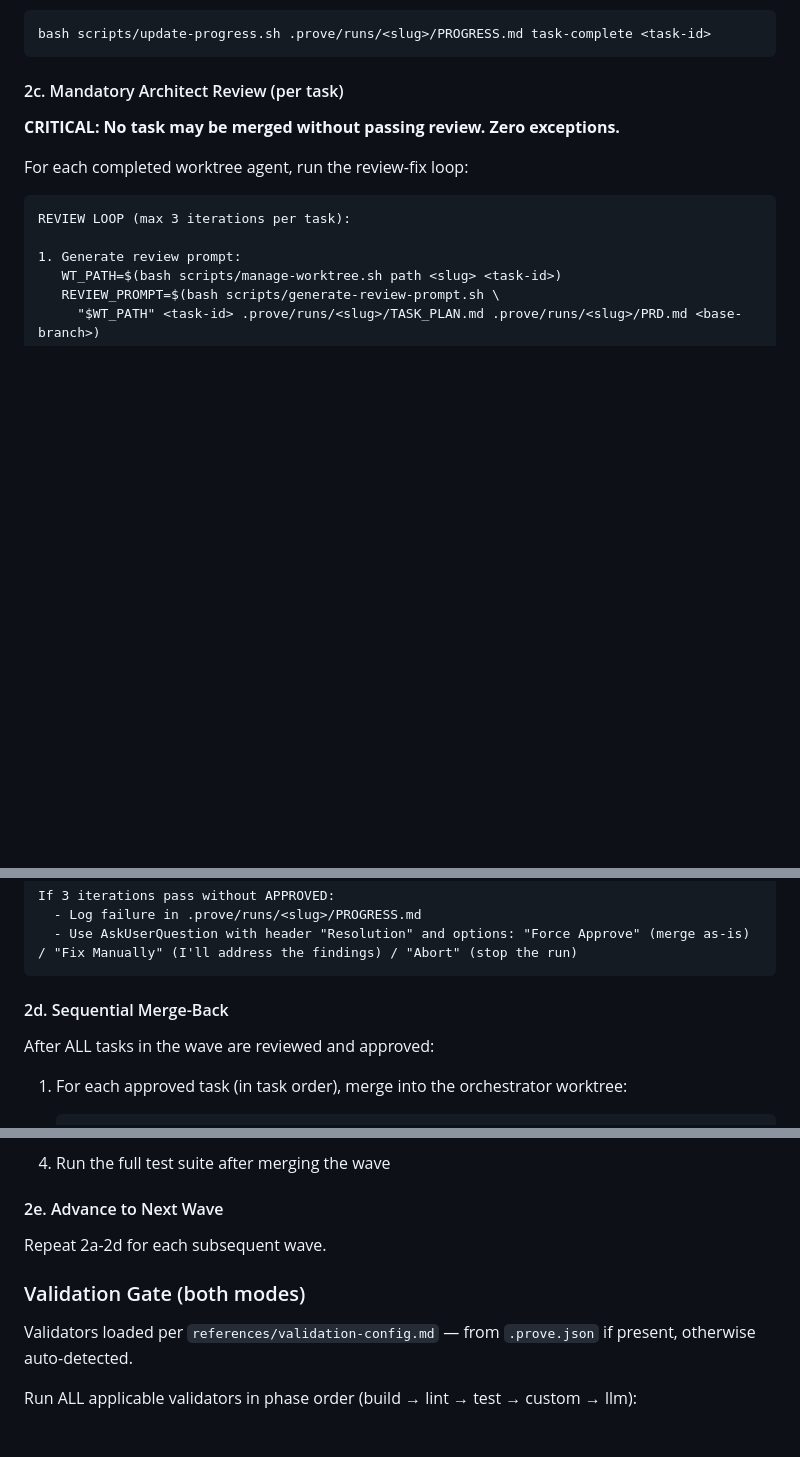
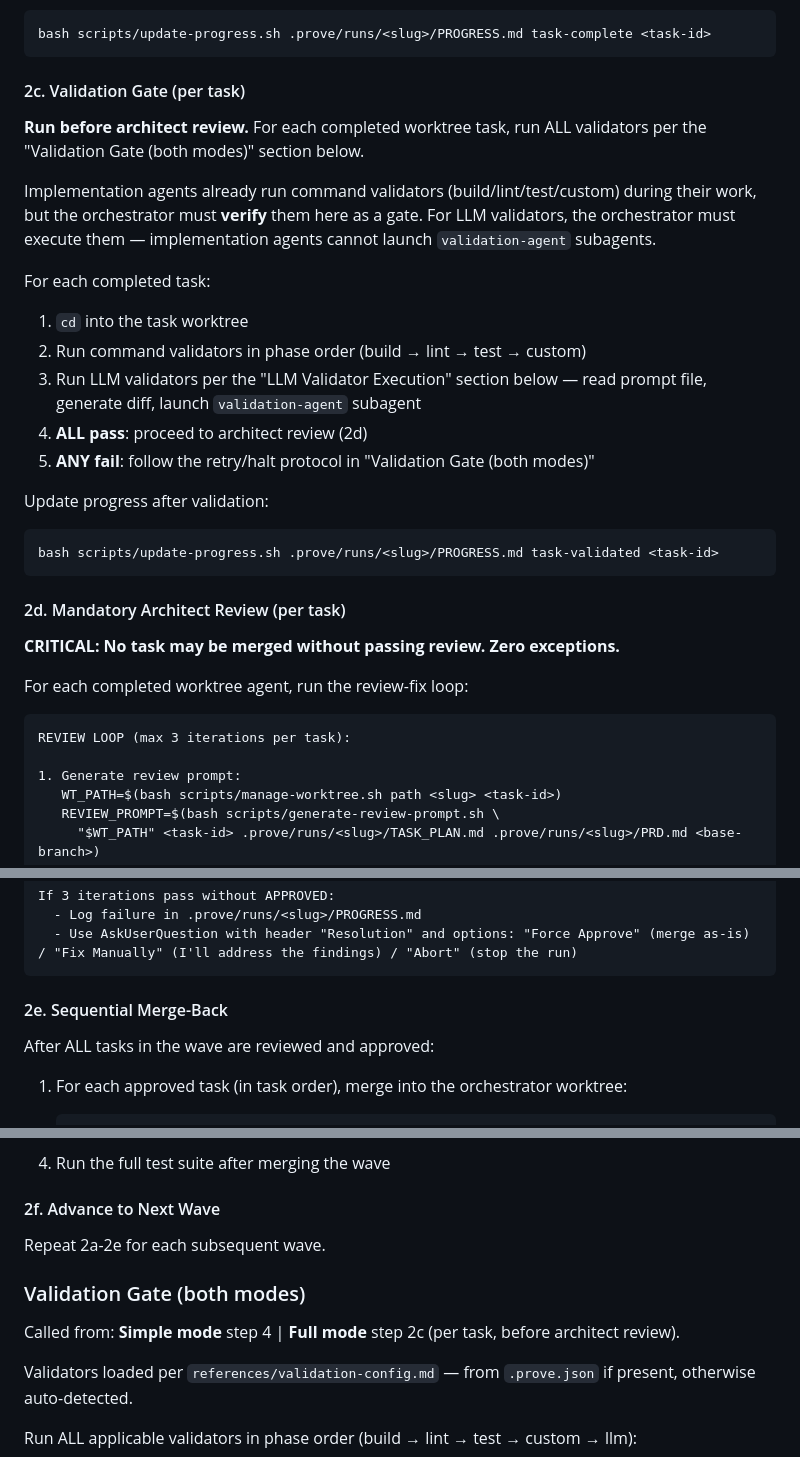
Before and after one commit to mjmorales/claude-prove, a Markdown page: skills/orchestrator/SKILL.md, 3 parts joined by grey strips. Rendered like a GitHub page; blank space fills up the shorter version.

Commit message:
fix(skills): wire validation gate into orchestrator full mode flow
LLM validators were defined in the "Validation Gate (both modes)" section
but never explicitly invoked in the full mode 2a→2b→2c→2d flow. Added
step 2c (Validation Gate per task) between Wait and Architect Review,
renumbered downstream steps, added cross-references, and made the diff
command mode-aware.

Co-Authored-By: Claude <noreply@anthropic.com>

````diff
--- a/skills/orchestrator/SKILL.md
+++ b/skills/orchestrator/SKILL.md
@@ -163,7 +163,26 @@ Wait for all background agents in the wave to complete. Update progress as each
 bash scripts/update-progress.sh .prove/runs/<slug>/PROGRESS.md task-complete <task-id>
 ```
 
-#### 2c. Mandatory Architect Review (per task)
+#### 2c. Validation Gate (per task)
+
+**Run before architect review.** For each completed worktree task, run ALL validators per the "Validation Gate (both modes)" section below.
+
+Implementation agents already run command validators (build/lint/test/custom) during their work, but the orchestrator must **verify** them here as a gate. For LLM validators, the orchestrator must execute them — implementation agents cannot launch `validation-agent` subagents.
+
+For each completed task:
+
+1. `cd` into the task worktree
+2. Run command validators in phase order (build → lint → test → custom)
+3. Run LLM validators per the "LLM Validator Execution" section below — read prompt file, generate diff, launch `validation-agent` subagent
+4. **ALL pass**: proceed to architect review (2d)
+5. **ANY fail**: follow the retry/halt protocol in "Validation Gate (both modes)"
+
+Update progress after validation:
+```bash
+bash scripts/update-progress.sh .prove/runs/<slug>/PROGRESS.md task-validated <task-id>
+```
+
+#### 2d. Mandatory Architect Review (per task)
 
 **CRITICAL: No task may be merged without passing review. Zero exceptions.**
 
@@ -216,7 +235,7 @@ If 3 iterations pass without APPROVED:
   - Use AskUserQuestion with header "Resolution" and options: "Force Approve" (merge as-is) / "Fix Manually" (I'll address the findings) / "Abort" (stop the run)
 ```
 
-#### 2d. Sequential Merge-Back
+#### 2e. Sequential Merge-Back
 
 After ALL tasks in the wave are reviewed and approved:
 
@@ -243,11 +262,13 @@ After ALL tasks in the wave are reviewed and approved:
 
 4. Run the full test suite after merging the wave
 
-#### 2e. Advance to Next Wave
+#### 2f. Advance to Next Wave
 
-Repeat 2a-2d for each subsequent wave.
+Repeat 2a-2e for each subsequent wave.
 
 ### Validation Gate (both modes)
+
+Called from: **Simple mode** step 4 | **Full mode** step 2c (per task, before architect review).
 
 Validators loaded per `references/validation-config.md` — from `.prove.json` if present, otherwise auto-detected.
 
````
Also changed, not shown: other parts of skills/orchestrator/SKILL.md (+1 -1 lines).
